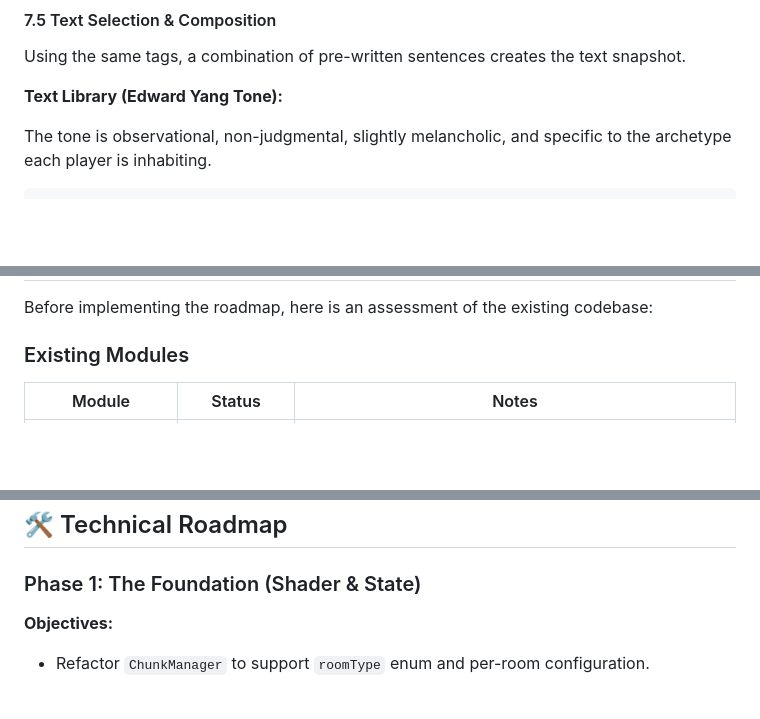
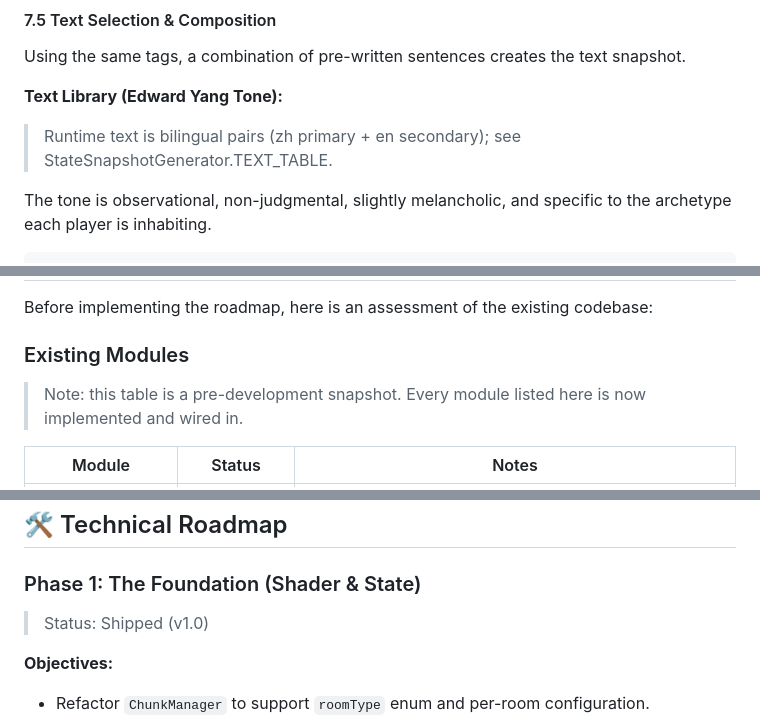
Before and after one commit to aaajiao/1bit, a Markdown page: docs/DESIGN_PHILOSOPHY_AND_ROADMAP_EN.md, 3 parts joined by grey strips. GitHub-like rendering; blank space fills up the shorter version.

````diff
--- a/docs/DESIGN_PHILOSOPHY_AND_ROADMAP_EN.md
+++ b/docs/DESIGN_PHILOSOPHY_AND_ROADMAP_EN.md
@@ -411,6 +413,8 @@ Using the same tags, a combination of pre-written sentences creates the text sna
 
 **Text Library (Edward Yang Tone):**
 
+> Runtime text is bilingual pairs (zh primary + en secondary); see StateSnapshotGenerator.TEXT_TABLE.
+
 The tone is observational, non-judgmental, slightly melancholic, and specific to the archetype each player is inhabiting.
 
 ```typescript
@@ -707,6 +711,8 @@ uniform float uSaturation;      // 0–1, 0=grayscale, 1=full color
 Before implementing the roadmap, here is an assessment of the existing codebase:
 
 ### Existing Modules
+
+> Note: this table is a pre-development snapshot. Every module listed here is now implemented and wired in.
 
 | Module | Status | Notes |
 |--------|--------|-------|
@@ -1064,6 +1070,8 @@ if (settings.disableFlashing) {
 
 ### Phase 1: The Foundation (Shader & State)
 
+> Status: Shipped (v1.0)
+
 **Objectives:**
 
 - Refactor `ChunkManager` to support `roomType` enum and per-room configuration.
````
Also changed, not shown: other parts of docs/DESIGN_PHILOSOPHY_AND_ROADMAP_EN.md (+24 -1 lines), docs/DESIGN_PHILOSOPHY_AND_ROADMAP_ZH.md (+37 -8 lines).
